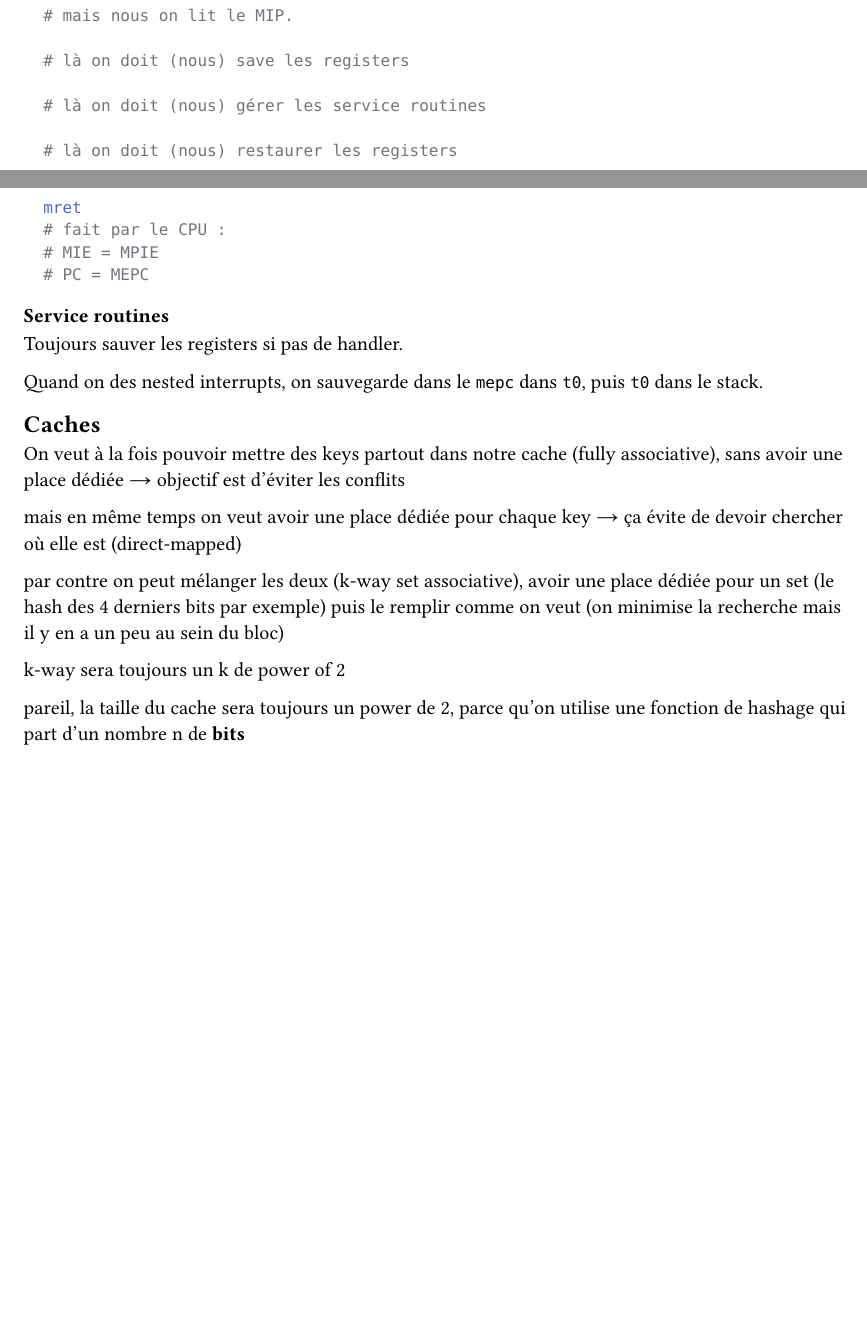
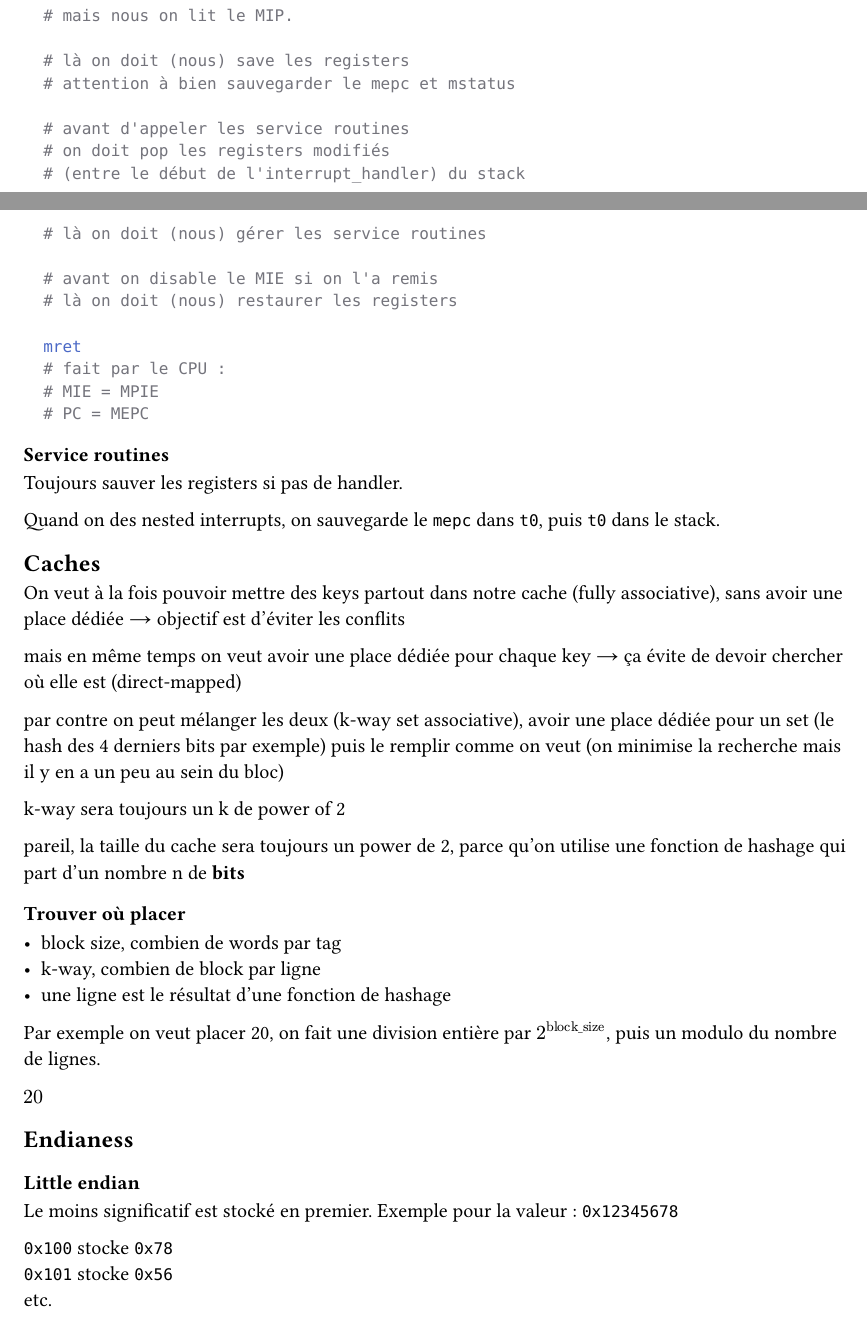
Before and after one commit to simon-epfl/notes-ba3-simon, a Typst document (comparch/resume.typ): two parts of pages 1 and 2 of 2, joined at a grey line, cut so that both start at the same text, the shorter picture padded with empty space. Compiled offline with Typst 0.15.

Commit message:
update resume

```diff
--- a/comparch/resume.typ
+++ b/comparch/resume.typ
@@ -50,9 +50,14 @@ interrupt_handler:
   # mais nous on lit le MIP.
 
   # là on doit (nous) save les registers
+  # attention à bien sauvegarder le mepc et mstatus
 
+  # avant d'appeler les service routines
+  # on doit pop les registers modifiés
+  # (entre le début de l'interrupt_handler) du stack
   # là on doit (nous) gérer les service routines
 
+  # avant on disable le MIE si on l'a remis
   # là on doit (nous) restaurer les registers
 
   mret
@@ -65,8 +70,7 @@ interrupt_handler:
 
 Toujours sauver les registers si pas de handler.
 
-Quand on des nested interrupts, on sauvegarde dans le `mepc` dans `t0`, puis `t0` dans le stack.
-
+Quand on des nested interrupts, on sauvegarde le `mepc` dans `t0`, puis `t0` dans le stack.
 
 == Caches
 
@@ -79,3 +83,23 @@ par contre on peut mélanger les deux (k-way set associative), avoir une place d
 k-way sera toujours un k de power of 2
 
 pareil, la taille du cache sera toujours un power de 2, parce qu'on utilise une fonction de hashage qui part d'un nombre n de *bits*
+
+=== Trouver où placer
+
+- block size, combien de words par tag
+- k-way, combien de block par ligne
+- une ligne est le résultat d'une fonction de hashage
+
+Par exemple on veut placer 20, on fait une division entière par $2^("block_size")$, puis un modulo du nombre de lignes.
+
+$20 $
+
+== Endianess
+
+=== Little endian
+
+Le moins significatif est stocké en premier. Exemple pour la valeur : `0x12345678`
+
+`0x100` stocke `0x78` \
+`0x101` stocke `0x56` \
+etc.
```
Also changed, not shown: electromag/resume.typ (+40 -0 lines), softcon/midterm.typ (+4 -0 lines), electromag/resume.pdf, softcon/midterm.pdf, 1 other file.
